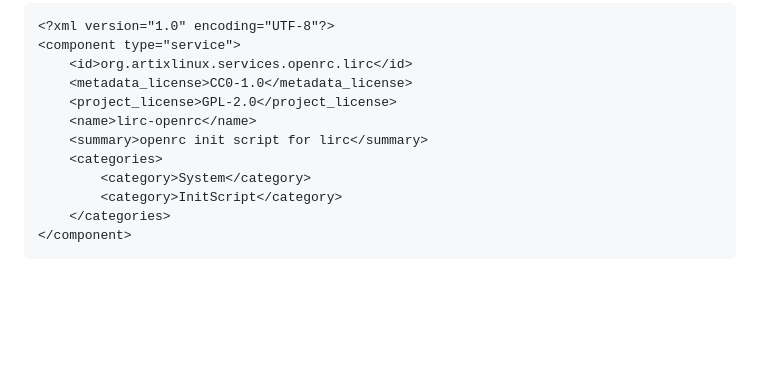
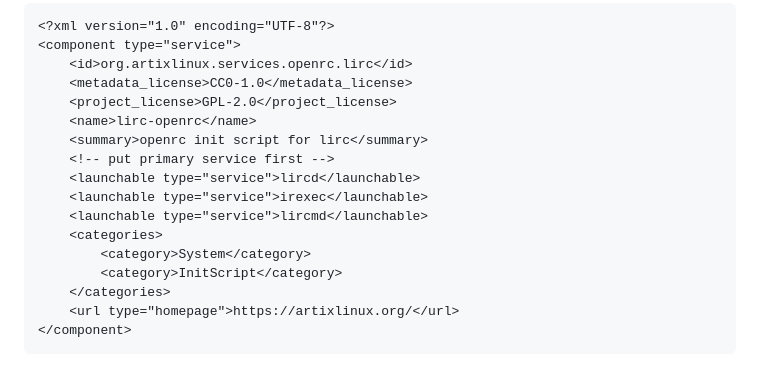
Before and after one commit to CorySanin/artix-checkupdates-web, a Markdown page: README.md, the part around the change. Drawn GitHub-style; blank space fills up the shorter version.

Commit message:
add launchable, url to example appstream date

````diff
--- a/README.md
+++ b/README.md
@@ -83,10 +83,15 @@ To satisfy checkupdates web, an init script package needs to have a file called
     <project_license>GPL-2.0</project_license>
     <name>lirc-openrc</name>
     <summary>openrc init script for lirc</summary>
+    <!-- put primary service first -->
+    <launchable type="service">lircd</launchable>
+    <launchable type="service">irexec</launchable>
+    <launchable type="service">lircmd</launchable>
     <categories>
         <category>System</category>
         <category>InitScript</category>
     </categories>
+    <url type="homepage">https://artixlinux.org/</url>
 </component>
 ```
 
````
